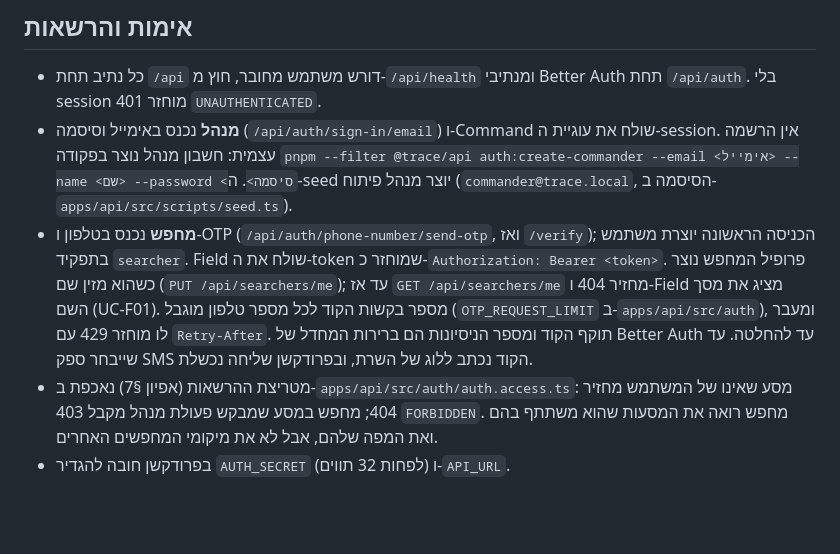
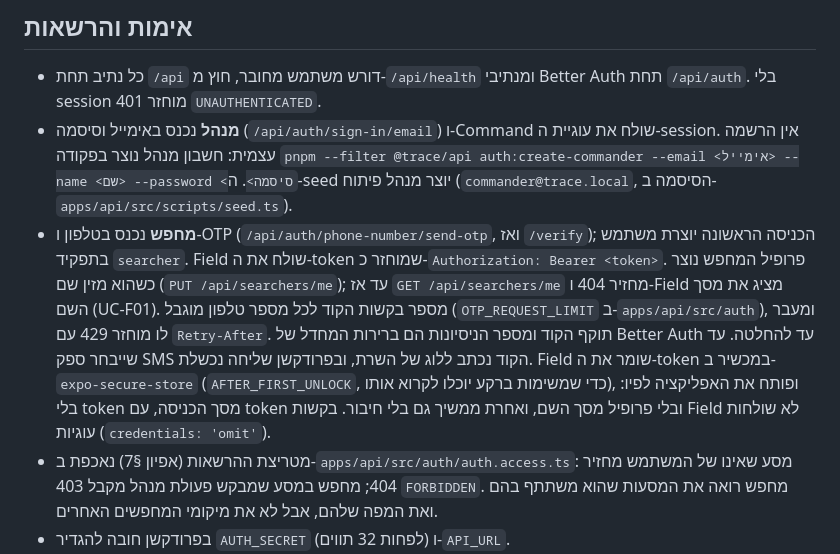
Before and after one commit to yishai946/Trace, a Markdown page: docs/TECH_STACK.md, the part around the change. Drawn GitHub-style; blank space fills up the shorter version.

Commit message:
docs(repo): Field session storage
Refs #73

Co-Authored-By: Claude Sonnet 5.5 <noreply@anthropic.com>
Claude-Session: https://claude.ai/code/session_01DEnNRhdUm2g2HWPQd356JE

```diff
--- a/docs/TECH_STACK.md
+++ b/docs/TECH_STACK.md
@@ -79,7 +79,7 @@
 
 - כל נתיב תחת `/api` דורש משתמש מחובר, חוץ מ-`/api/health` ומנתיבי Better Auth תחת `/api/auth`. בלי session מוחזר 401 `UNAUTHENTICATED`.
 - **מנהל** נכנס באימייל וסיסמה (`/api/auth/sign-in/email`) ו-Command שולח את עוגיית ה-session. אין הרשמה עצמית: חשבון מנהל נוצר בפקודה `pnpm --filter @trace/api auth:create-commander --email <אימייל> --name <שם> --password <סיסמה>`. ה-seed יוצר מנהל פיתוח (`commander@trace.local`, הסיסמה ב-`apps/api/src/scripts/seed.ts`).
-- **מחפש** נכנס בטלפון ו-OTP (`/api/auth/phone-number/send-otp`, ואז `/verify`); הכניסה הראשונה יוצרת משתמש בתפקיד `searcher`. Field שולח את ה-token שמוחזר כ-`Authorization: Bearer <token>`. פרופיל המחפש נוצר כשהוא מזין שם (`PUT /api/searchers/me`); עד אז `GET /api/searchers/me` מחזיר 404 ו-Field מציג את מסך השם (UC-F01). מספר בקשות הקוד לכל מספר טלפון מוגבל (`OTP_REQUEST_LIMIT` ב-`apps/api/src/auth`), ומעבר לו מוחזר 429 עם `Retry-After`. תוקף הקוד ומספר הניסיונות הם ברירות המחדל של Better Auth עד להחלטה. עד שייבחר ספק SMS הקוד נכתב ללוג של השרת, ובפרודקשן שליחה נכשלת.
+- **מחפש** נכנס בטלפון ו-OTP (`/api/auth/phone-number/send-otp`, ואז `/verify`); הכניסה הראשונה יוצרת משתמש בתפקיד `searcher`. Field שולח את ה-token שמוחזר כ-`Authorization: Bearer <token>`. פרופיל המחפש נוצר כשהוא מזין שם (`PUT /api/searchers/me`); עד אז `GET /api/searchers/me` מחזיר 404 ו-Field מציג את מסך השם (UC-F01). מספר בקשות הקוד לכל מספר טלפון מוגבל (`OTP_REQUEST_LIMIT` ב-`apps/api/src/auth`), ומעבר לו מוחזר 429 עם `Retry-After`. תוקף הקוד ומספר הניסיונות הם ברירות המחדל של Better Auth עד להחלטה. עד שייבחר ספק SMS הקוד נכתב ללוג של השרת, ובפרודקשן שליחה נכשלת. Field שומר את ה-token במכשיר ב-`expo-secure-store` (`AFTER_FIRST_UNLOCK`, כדי שמשימות ברקע יוכלו לקרוא אותו), ופותח את האפליקציה לפיו: בלי token מסך הכניסה, עם token ובלי פרופיל מסך השם, ואחרת ממשיך גם בלי חיבור. בקשות Field לא שולחות עוגיות (`credentials: 'omit'`).
 - מטריצת ההרשאות (אפיון §7) נאכפת ב-`apps/api/src/auth/auth.access.ts`: מסע שאינו של המשתמש מחזיר 404; מחפש במסע שמבקש פעולת מנהל מקבל 403 `FORBIDDEN`. מחפש רואה את המסעות שהוא משתתף בהם ואת המפה שלהם, אבל לא את מיקומי המחפשים האחרים.
 - בפרודקשן חובה להגדיר `AUTH_SECRET` (לפחות 32 תווים) ו-`API_URL`.
 
```
